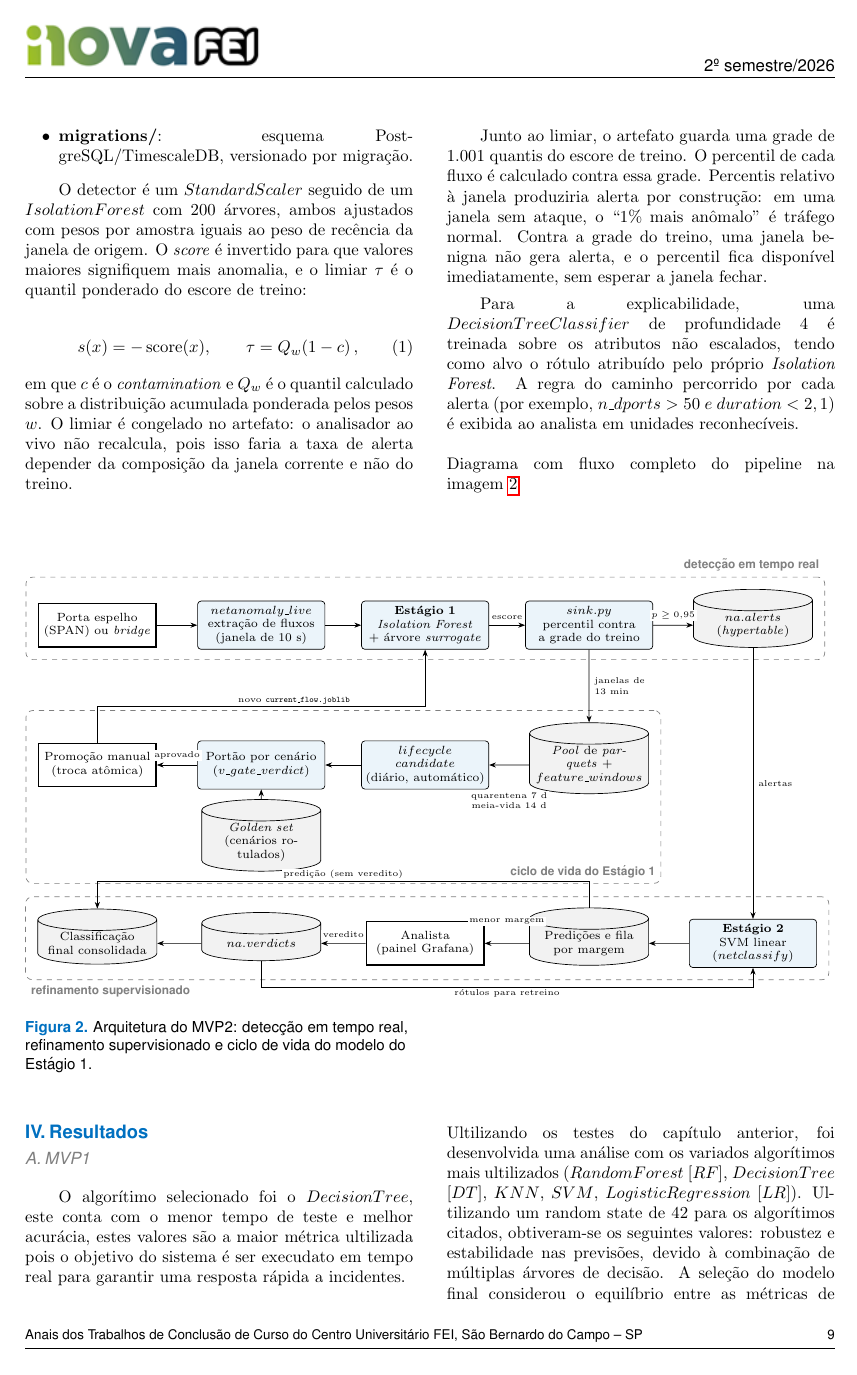
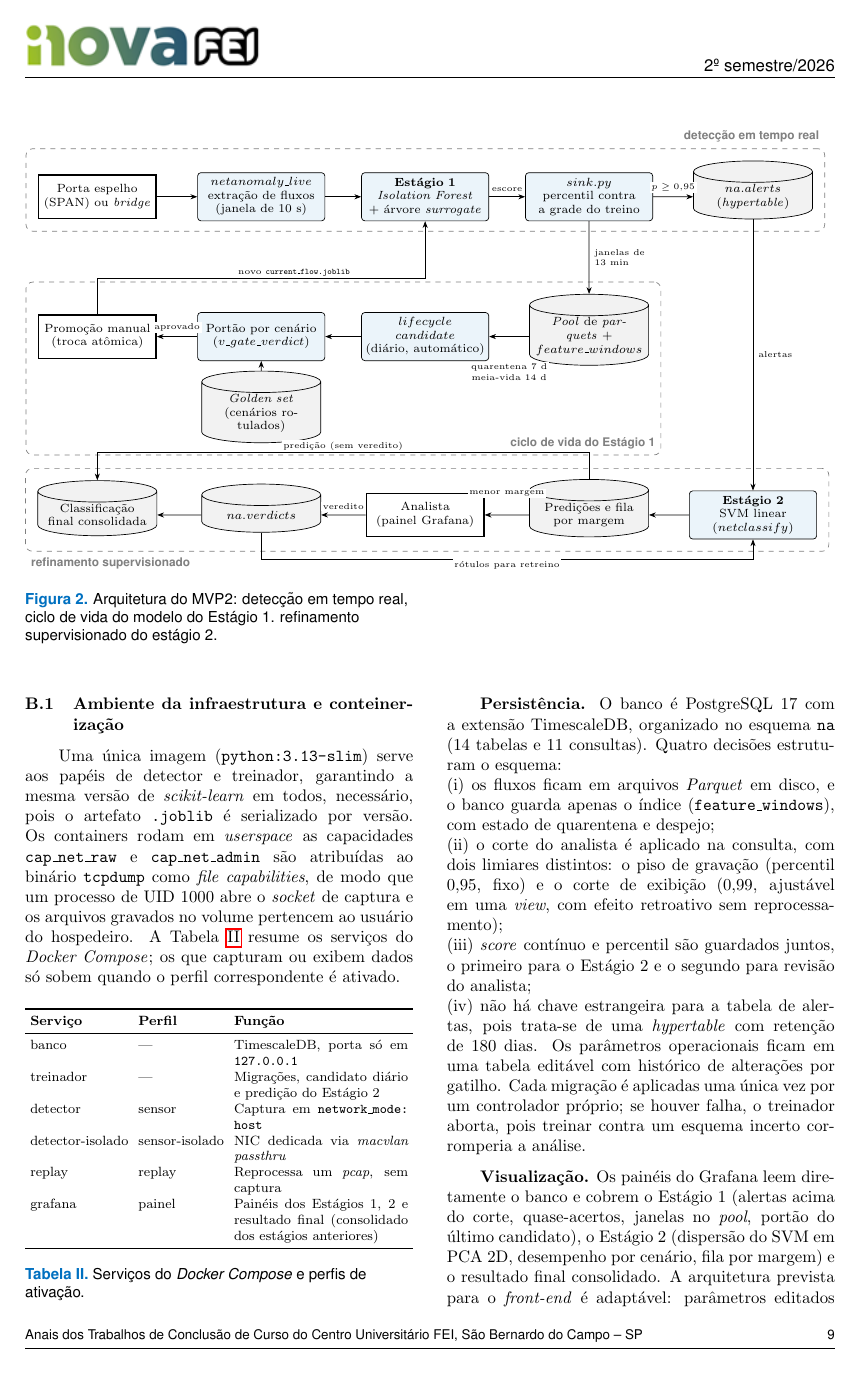
Before and after one commit to Marcela1204/TCC, a LaTeX document (documentacao/final/main.tex): page 9 of 16. The pictures show the PDF file documentacao/final/main.pdf that the author committed with the source.

Commit message:
reestruturando o mvp2 da metodologia
reorganizei as ideias e diagramas apresentandos e implementei
inicialmente a subsubsection de ambiente e infraestrutura da aplicação

```diff
--- a/documentacao/final/main.tex
+++ b/documentacao/final/main.tex
@@ -832,38 +827,6 @@ Os componentes de \textit{software} deselvolvidos são:
 	\item \textbf{migrations/}: esquema PostgreSQL/TimescaleDB, versionado por migração.
 \end{itemize}
 
-O detector é um $StandardScaler$ seguido de um $IsolationForest$ com 200
-árvores, ambos ajustados com pesos por amostra iguais ao peso de recência da
-janela de origem. O \textit{score} é invertido para que valores maiores
-signifiquem mais anomalia, e o limiar $\tau$ é o quantil ponderado do
-escore de treino:
-
-\begin{equation}
-  s(x) = -\,\mathrm{score}(x), \qquad
-  \tau = Q_w\!\left(1 - c\right),
-  \label{eq:limiar}
-\end{equation}
-
-\noindent em que $c$ é o \textit{contamination} e $Q_w$ é o quantil calculado sobre a
-distribuição acumulada ponderada pelos pesos $w$. O limiar é congelado no artefato: o analisador ao vivo não
-recalcula, pois isso faria a taxa de alerta depender da composição da janela
-corrente e não do treino.
-
-Junto ao limiar, o artefato guarda uma grade de 1.001 quantis do escore de treino.
-O percentil de cada fluxo é calculado contra essa grade. Percentis relativo à janela produziria alerta por
-construção: em uma janela sem ataque, o “1\% mais anômalo” é tráfego
-normal. Contra a grade do treino, uma janela benigna não gera alerta, e o
-percentil fica disponível imediatamente, sem esperar a janela fechar.
-
-Para a explicabilidade, uma $DecisionTreeClassifier$ de profundidade 4 é
-treinada sobre os atributos não escalados, tendo como alvo o rótulo
-atribuído pelo próprio \textit{Isolation Forest}. A regra do caminho percorrido por
-cada alerta (por exemplo, $n\_dports > 50\ e\ duration < 2,1$) é exibida ao
-analista em unidades reconhecíveis.
-\\
-\newline
-Diagrama com fluxo completo do pipeline na imagem \ref{fig:arquitetura}
-
 \begin{strip}
 \begin{figure}[H]
   \centering
@@ -872,6 +835,56 @@ Diagrama com fluxo completo do pipeline na imagem \ref{fig:arquitetura}
   \label{fig:arquitetura}
 \end{figure}
 \end{strip}
+
+\subsubsection{Ambiente da infraestrutura e conteinerização}
+
+Uma única imagem (\texttt{python:3.13-slim}) serve aos papéis de detector e treinador, garantindo a mesma versão de \textit{scikit-learn} em todos, necessário, pois o artefato \texttt{.joblib} é serializado por versão.
+Os containers rodam em \textit{userspace} as capacidades \texttt{cap\_net\_raw} e \texttt{cap\_net\_admin} são
+atribuídas ao binário \texttt{tcpdump} como \textit{file capabilities}, de modo que um
+processo de UID 1000 abre o \textit{socket} de captura e os arquivos gravados no
+volume pertencem ao usuário do hospedeiro. A Tabela \ref{tab:servicos} resume os
+serviços do \textit{Docker Compose}; os que capturam ou exibem dados só sobem quando
+o perfil correspondente é ativado.
+
+\begin{table}[H]
+\centering
+\footnotesize
+\setlength{\tabcolsep}{3pt}
+\begin{tabularx}{\columnwidth}{l l X}
+\toprule
+\textbf{Serviço} & \textbf{Perfil} & \textbf{Função} \\
+\midrule
+banco            & ---              & TimescaleDB, porta só em \texttt{127.0.0.1} \\
+treinador        & ---              & Migrações, candidato diário e predição do Estágio 2 \\
+detector         & sensor           & Captura em \texttt{network\_mode: host} \\
+detector-isolado & sensor-isolado   & NIC dedicada via \textit{macvlan passthru} \\
+replay           & replay           & Reprocessa um \textit{pcap}, sem captura \\
+grafana          & painel           & Painéis dos Estágios 1, 2 e resultado final (consolidado dos estágios anteriores) \\
+\bottomrule
+\end{tabularx}
+\caption{Serviços do \textit{Docker Compose} e perfis de ativação.}
+\label{tab:servicos}
+\end{table}
+
+\textbf{Persistência.} O banco é PostgreSQL 17 com a extensão TimescaleDB,
+organizado no esquema \texttt{na} (14 tabelas e 11 consultas). Quatro
+decisões estruturam o esquema:\\ (i) os fluxos ficam em arquivos \textit{Parquet} em disco, e o banco guarda apenas o índice (\texttt{feature\_windows}), com estado de quarentena e despejo;\\ (ii) o corte do
+analista é aplicado na consulta, com dois limiares distintos: o
+piso de gravação (percentil 0,95, fixo) e o corte de exibição (0,99, ajustável em
+uma \textit{view}, com efeito retroativo sem reprocessamento);\\ (iii) \textit{score} contínuo e
+percentil são guardados juntos, o primeiro para o Estágio 2 e o segundo para revisão do
+analista;\\ (iv) não há chave estrangeira para a tabela de alertas, pois trata-se de uma
+\textit{hypertable} com retenção de 180 dias. Os parâmetros operacionais ficam em uma
+tabela editável com histórico de alterações por gatilho. Cada migração é
+aplicadas uma única vez por um controlador próprio; se houver falha, o treinador aborta, pois treinar contra um
+esquema incerto corromperia a análise.
+
+\textbf{Visualização.} Os painéis do Grafana leem diretamente o banco e cobrem o
+Estágio 1 (alertas acima do corte, quase-acertos, janelas no \textit{pool}, portão do
+último candidato), o Estágio 2 (dispersão do SVM em PCA 2D, desempenho por cenário,
+fila por margem) e o resultado final consolidado. A arquitetura prevista para o
+\textit{front-end} é adaptável: parâmetros editados por um painel de formulários do
+próprio Grafana.
 
 \section{Resultados}
 \subsection{MVP1}
```
Also changed, not shown: documentacao/final/main.pdf, documentacao/final/main.tex (17 more changed lines), 6 other files.
